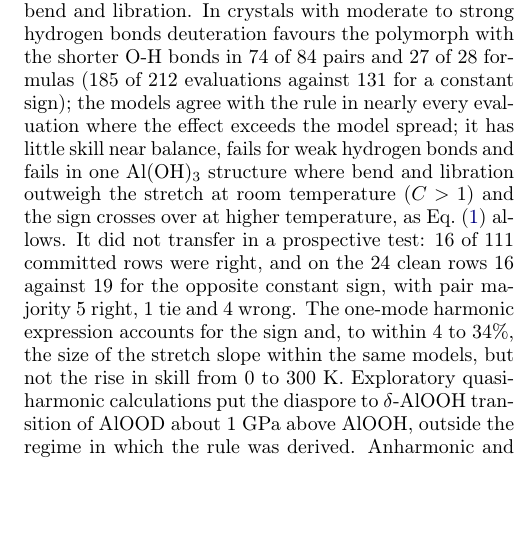
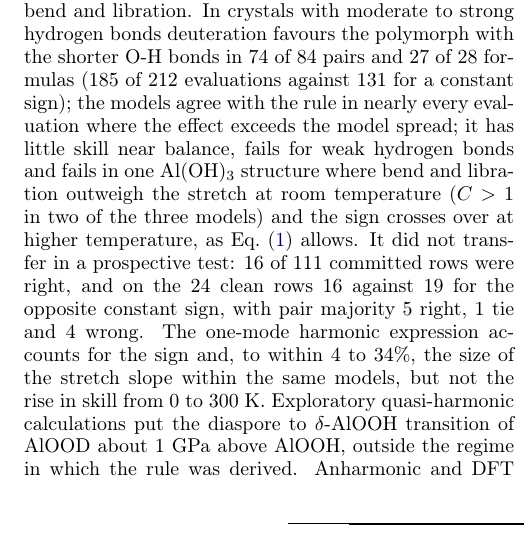
Before and after one commit to canerganis/isoshift, a LaTeX paper (docs/paper/main.tex): part of one column of page 14 of 16, cut so that both start at the same text, the shorter picture padded with empty space. Compiled offline with pdfLaTeX.

Commit message:
paper: final date and C>1 qualifier in the conclusion
Co-Authored-By: Claude Opus 5.5 <noreply@anthropic.com>

```diff
--- a/docs/paper/main.tex
+++ b/docs/paper/main.tex
@@ -311,7 +311,7 @@ where $\alpha_{a\text{-}b}$ is the trace (dilute D) fractionation factor and $R$
 \section{Conclusion}
 \label{sec:conclusion}
 
-We formulated and tested a rule for the effect of deuteration on polymorph stability in hydrogen-bonded crystals: $\ddF \simeq S_{\mathrm{str}}(1-C)\Delta\bar r$, a stretch term set by the softening of the O-H stretch with bond length, partly cancelled by bend and libration, with the sign of $\Delta\bar r$ while $C<1$. In harmonic calculations with three universal ML potentials over 220 inorganic polymorph pairs, the H/D free-energy difference between polymorphs rises with the change in mean X-H bond length, 0.11 to 0.13~meV per H per m\AA{} across models with formula-clustered intervals of about 0.07 to 0.17, a stretch term about half cancelled by bend and libration. In crystals with moderate to strong hydrogen bonds deuteration favours the polymorph with the shorter O-H bonds in 74 of 84 pairs and 27 of 28 formulas (185 of 212 evaluations against 131 for a constant sign); the models agree with the rule in nearly every evaluation where the effect exceeds the model spread; it has little skill near balance, fails for weak hydrogen bonds and fails in one Al(OH)$_3$ structure where bend and libration outweigh the stretch at room temperature ($C>1$) and the sign crosses over at higher temperature, as Eq.~\eqref{eq:rule} allows. It did not transfer in a prospective test: 16 of 111 committed rows were right, and on the 24 clean rows 16 against 19 for the opposite constant sign, with pair majority 5 right, 1 tie and 4 wrong. The one-mode harmonic expression accounts for the sign and, to within 4 to 34\%, the size of the stretch slope within the same models, but not the rise in skill from 0 to 300~K. Exploratory quasi-harmonic calculations put the diaspore to $\delta$-AlOOH transition of AlOOD about 1~GPa above AlOOH, outside the regime in which the rule was derived. Anharmonic and DFT controls on a subset of pairs, D/H partitioning between coexisting polymorphs and matched AlOOH and AlOOD boundary runs would test the result.
+We formulated and tested a rule for the effect of deuteration on polymorph stability in hydrogen-bonded crystals: $\ddF \simeq S_{\mathrm{str}}(1-C)\Delta\bar r$, a stretch term set by the softening of the O-H stretch with bond length, partly cancelled by bend and libration, with the sign of $\Delta\bar r$ while $C<1$. In harmonic calculations with three universal ML potentials over 220 inorganic polymorph pairs, the H/D free-energy difference between polymorphs rises with the change in mean X-H bond length, 0.11 to 0.13~meV per H per m\AA{} across models with formula-clustered intervals of about 0.07 to 0.17, a stretch term about half cancelled by bend and libration. In crystals with moderate to strong hydrogen bonds deuteration favours the polymorph with the shorter O-H bonds in 74 of 84 pairs and 27 of 28 formulas (185 of 212 evaluations against 131 for a constant sign); the models agree with the rule in nearly every evaluation where the effect exceeds the model spread; it has little skill near balance, fails for weak hydrogen bonds and fails in one Al(OH)$_3$ structure where bend and libration outweigh the stretch at room temperature ($C>1$ in two of the three models) and the sign crosses over at higher temperature, as Eq.~\eqref{eq:rule} allows. It did not transfer in a prospective test: 16 of 111 committed rows were right, and on the 24 clean rows 16 against 19 for the opposite constant sign, with pair majority 5 right, 1 tie and 4 wrong. The one-mode harmonic expression accounts for the sign and, to within 4 to 34\%, the size of the stretch slope within the same models, but not the rise in skill from 0 to 300~K. Exploratory quasi-harmonic calculations put the diaspore to $\delta$-AlOOH transition of AlOOD about 1~GPa above AlOOH, outside the regime in which the rule was derived. Anharmonic and DFT controls on a subset of pairs, D/H partitioning between coexisting polymorphs and matched AlOOH and AlOOD boundary runs would test the result.
 
 %=====================================================================
 \section*{Data and code availability}
```
Also changed, not shown: docs/paper/main.pdf, docs/paper/main.tex (2 more changed lines).
